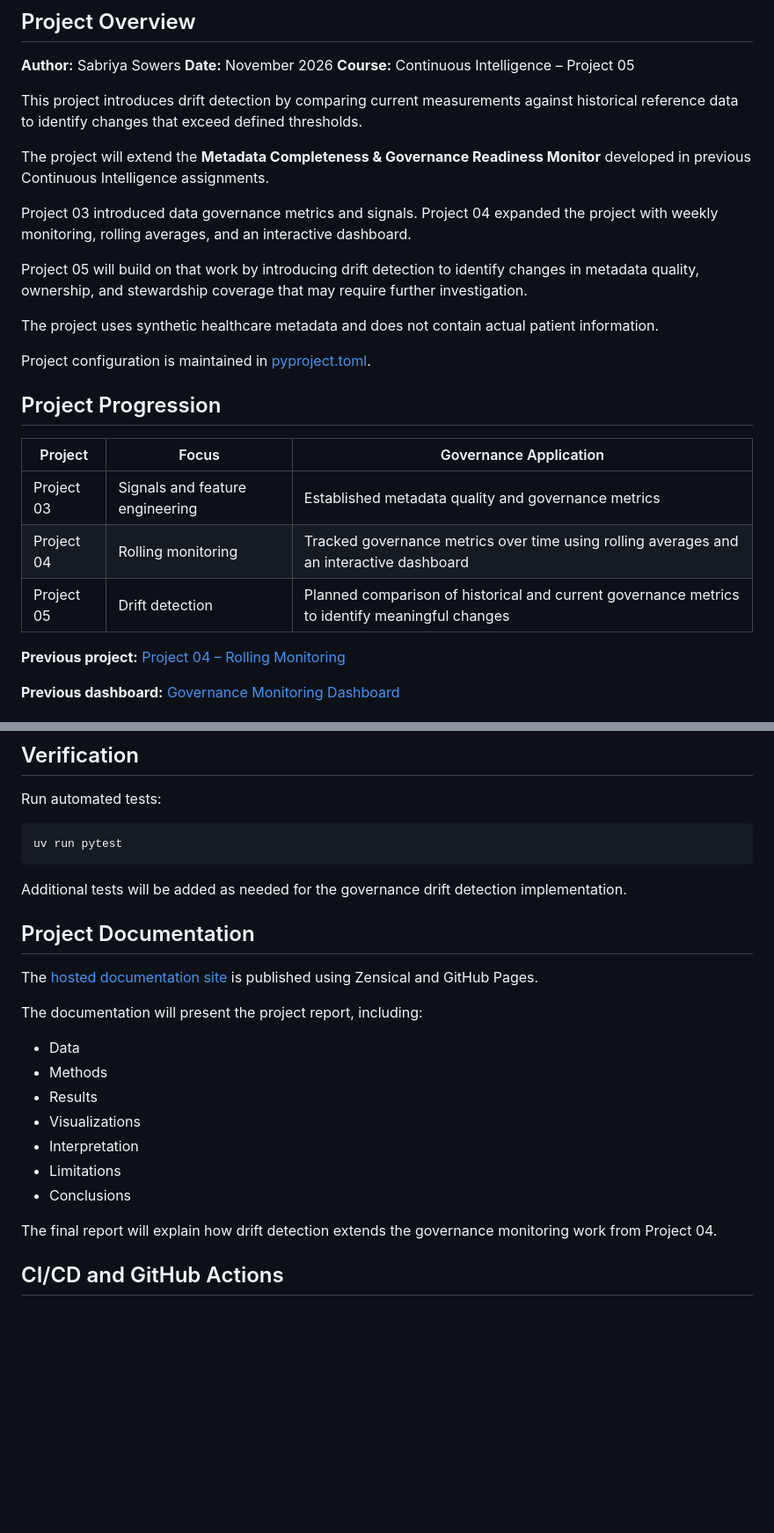
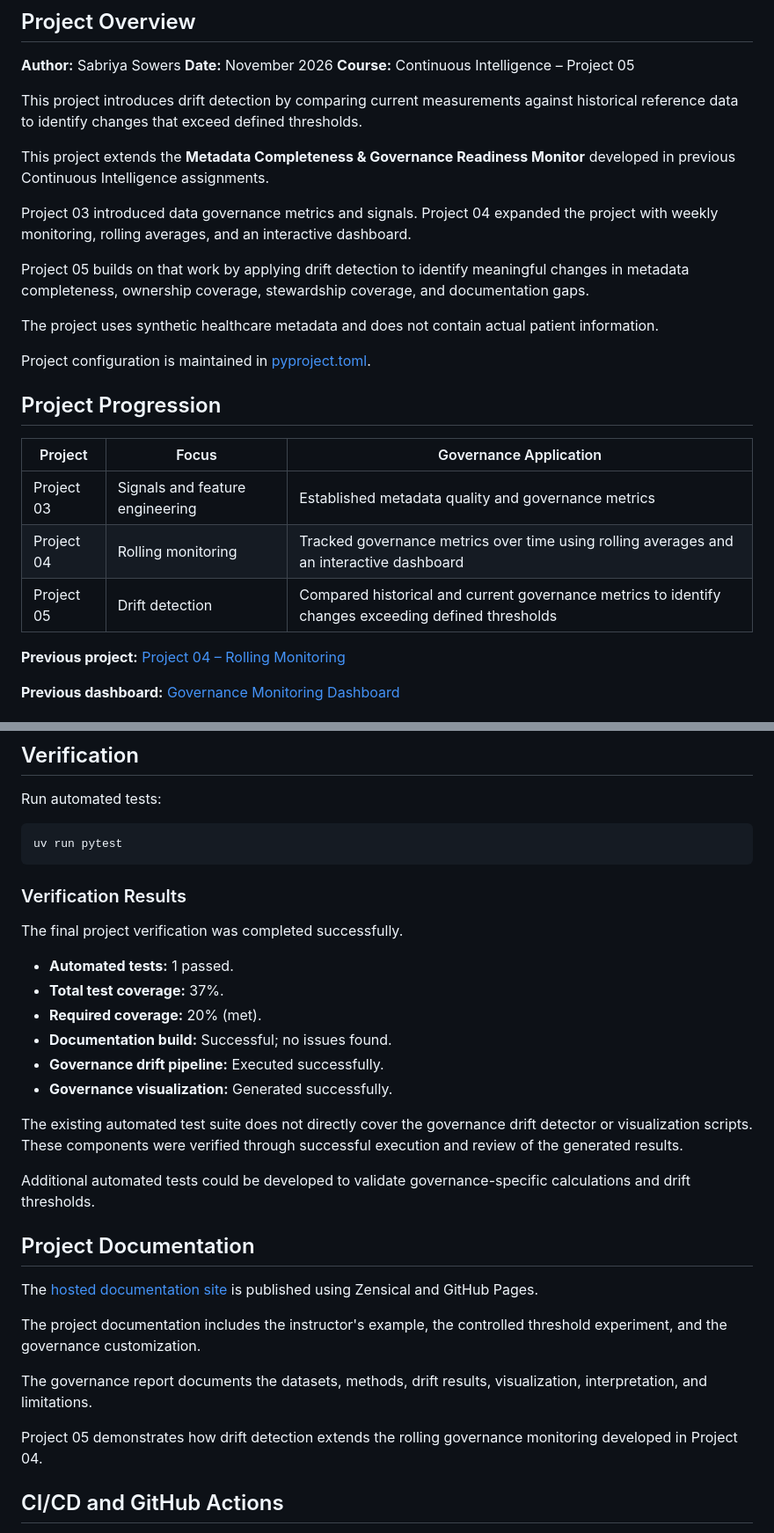
Before and after one commit to ssowers2/cintel-05-drift-detection, a Markdown page: README.md, 2 parts joined by grey strips. Shown at 88% size. Rendered like a GitHub page; blank space fills up the shorter version.

````diff
--- a/README.md
+++ b/README.md
@@ -20,11 +20,11 @@
 
 This project introduces drift detection by comparing current measurements against historical reference data to identify changes that exceed defined thresholds.
 
-The project will extend the **Metadata Completeness & Governance Readiness Monitor** developed in previous Continuous Intelligence assignments.
+This project extends the **Metadata Completeness & Governance Readiness Monitor** developed in previous Continuous Intelligence assignments.
 
 Project 03 introduced data governance metrics and signals. Project 04 expanded the project with weekly monitoring, rolling averages, and an interactive dashboard.
 
-Project 05 will build on that work by introducing drift detection to identify changes in metadata quality, ownership, and stewardship coverage that may require further investigation.
+Project 05 builds on that work by applying drift detection to identify meaningful changes in metadata completeness, ownership coverage, stewardship coverage, and documentation gaps.
 
 The project uses synthetic healthcare metadata and does not contain actual patient information.
 
@@ -36,7 +36,7 @@ Project configuration is maintained in [pyproject.toml](pyproject.toml).
 |---|---|---|
 | Project 03 | Signals and feature engineering | Established metadata quality and governance metrics |
 | Project 04 | Rolling monitoring | Tracked governance metrics over time using rolling averages and an interactive dashboard |
-| Project 05 | Drift detection | Planned comparison of historical and current governance metrics to identify meaningful changes |
+| Project 05 | Drift detection | Compared historical and current governance metrics to identify changes exceeding defined thresholds |
 
 **Previous project:** [Project 04 – Rolling Monitoring](https://github.com/ssowers2/cintel-04-rolling-monitoring)
 
@@ -184,23 +251,38 @@ Run automated tests:
 uv run pytest
 ```
 
-Additional tests will be added as needed for the governance drift detection implementation.
+### Verification Results
+
+The final project verification was completed successfully.
+
+- **Automated tests:** 1 passed.
+- **Total test coverage:** 37%.
+- **Required coverage:** 20% (met).
+- **Documentation build:** Successful; no issues found.
+- **Governance drift pipeline:** Executed successfully.
+- **Governance visualization:** Generated successfully.
+
+The existing automated test suite does not directly cover the
+governance drift detector or visualization scripts. These
+components were verified through successful execution and
+review of the generated results.
+
+Additional automated tests could be developed to validate
+governance-specific calculations and drift thresholds.
 
 ## Project Documentation
 
 The [hosted documentation site](https://ssowers2.github.io/cintel-05-drift-detection/) is published using Zensical and GitHub Pages.
 
-The documentation will present the project report, including:
+The project documentation includes the instructor's example,
+the controlled threshold experiment, and the governance
+customization.
 
-- Data
-- Methods
-- Results
-- Visualizations
-- Interpretation
-- Limitations
-- Conclusions
+The governance report documents the datasets, methods,
+drift results, visualization, interpretation, and limitations.
 
-The final report will explain how drift detection extends the governance monitoring work from Project 04.
+Project 05 demonstrates how drift detection extends the
+rolling governance monitoring developed in Project 04.
 
 ## CI/CD and GitHub Actions
 
````
Also changed, not shown: other parts of README.md (+92 -24 lines), docs/index.md (+63 -3 lines), artifacts/governance_drift_chart.png (added), docs/images/governance_drift_chart.png (added), 5 other files.
